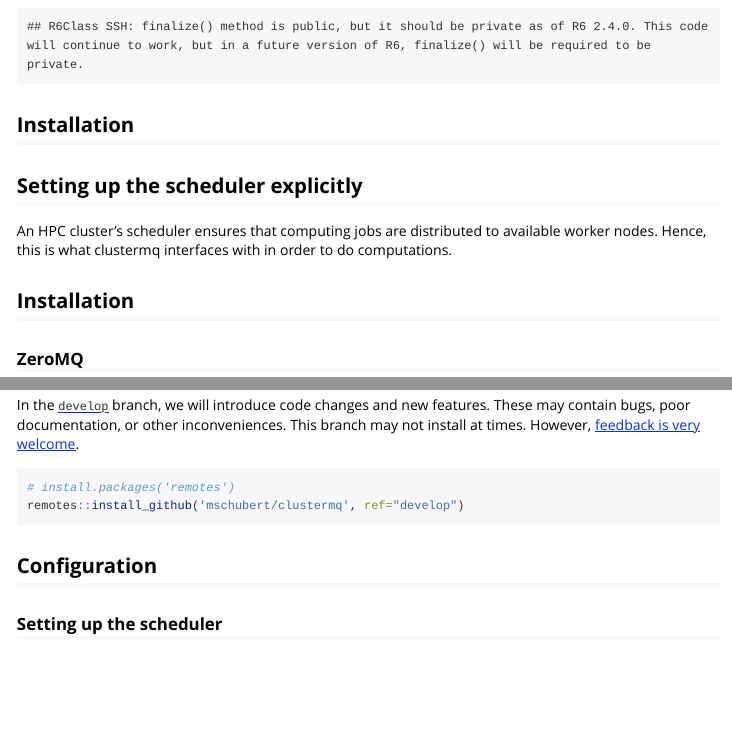
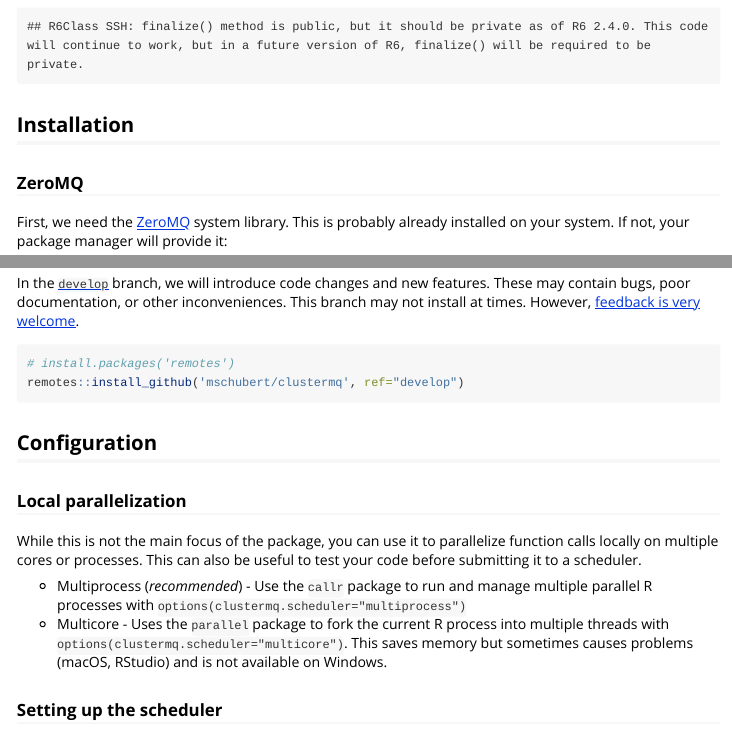
Before and after one commit to mschubert/clustermq, an R Markdown document (vignettes/userguide.Rmd): the page in a window 1100 px wide, from 500 px down, and a second part further down, joined at a grey line. Rendered offline with R 4.5, knitr and Pandoc, with nearby package versions; some code elsewhere in the file could not run offline.

Commit message:
multicore/process docs

````diff
--- a/vignettes/userguide.Rmd
+++ b/vignettes/userguide.Rmd
@@ -28,16 +28,6 @@ knitr::opts_chunk$set(
 options(clustermq.scheduler = "local")
 library(clustermq)
 ```
-
-## Installation
-
-## Setting up the scheduler explicitly
-
-An HPC cluster's scheduler ensures that computing jobs are distributed to
-available worker nodes. Hence, this is what clustermq interfaces with in order
-to do computations.
-
-
 
 ## Installation
 
@@ -86,6 +76,19 @@ remotes::install_github('mschubert/clustermq', ref="develop")
 ```
 
 ## Configuration
+
+### Local parallelization
+
+While this is not the main focus of the package, you can use it to parallelize
+function calls locally on multiple cores or processes. This can also be useful
+to test your code before submitting it to a scheduler.
+
+* Multiprocess (*recommended*) - Use the `callr` package to run and manage
+  multiple parallel R processes with `options(clustermq.scheduler="multiprocess")`
+* Multicore - Uses the `parallel` package to fork the current R process into
+  multiple threads with `options(clustermq.scheduler="multicore")`. This saves
+  memory but sometimes causes problems (macOS, RStudio) and is not available on
+  Windows.
 
 ### Setting up the scheduler
 
````
Also changed, not shown: vignettes/quickstart.Rmd (+2 -0 lines), README.md, 1 other file.
